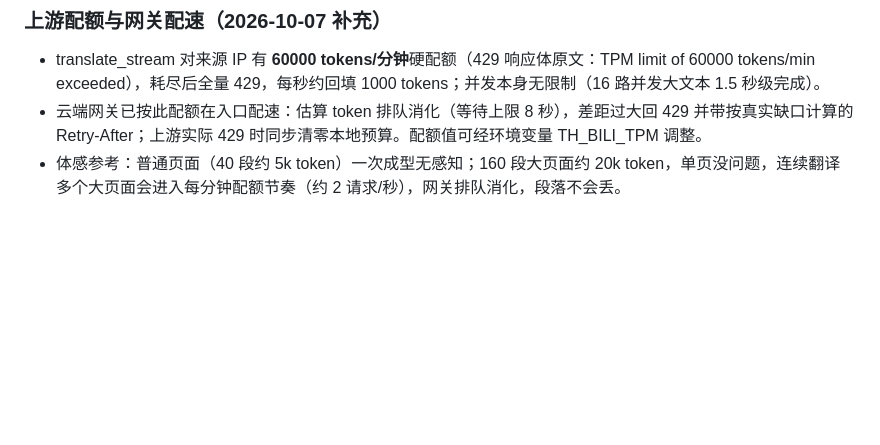
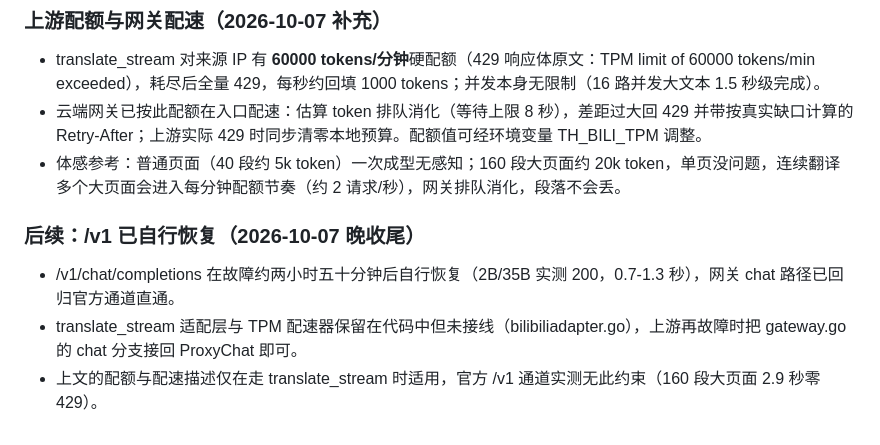
Before and after one commit to FoLeaf/translate2api, a Markdown page: docs/ReadFrog接入B站Index-Translate指南.md, the part around the change. Drawn GitHub-style; blank space fills up the shorter version.

Commit message:
文档收尾：/v1 已恢复，chat 回归直通，适配层转为待命后备
Co-Authored-By: Claude Fable 5.1 <noreply@anthropic.com>

```diff
--- a/docs/ReadFrog接入B站Index-Translate指南.md
+++ b/docs/ReadFrog接入B站Index-Translate指南.md
@@ -130,3 +130,9 @@ ReadFrog 社区已经动起来了：issue #2309《添加Bilibili免费模型》
 - translate_stream 对来源 IP 有 **60000 tokens/分钟**硬配额（429 响应体原文：TPM limit of 60000 tokens/min exceeded），耗尽后全量 429，每秒约回填 1000 tokens；并发本身无限制（16 路并发大文本 1.5 秒级完成）。
 - 云端网关已按此配额在入口配速：估算 token 排队消化（等待上限 8 秒），差距过大回 429 并带按真实缺口计算的 Retry-After；上游实际 429 时同步清零本地预算。配额值可经环境变量 TH_BILI_TPM 调整。
 - 体感参考：普通页面（40 段约 5k token）一次成型无感知；160 段大页面约 20k token，单页没问题，连续翻译多个大页面会进入每分钟配额节奏（约 2 请求/秒），网关排队消化，段落不会丢。
+
+### 后续：/v1 已自行恢复（2026-10-07 晚收尾）
+
+- /v1/chat/completions 在故障约两小时五十分钟后自行恢复（2B/35B 实测 200，0.7-1.3 秒），网关 chat 路径已回归官方通道直通。
+- translate_stream 适配层与 TPM 配速器保留在代码中但未接线（bilibiliadapter.go），上游再故障时把 gateway.go 的 chat 分支接回 ProxyChat 即可。
+- 上文的配额与配速描述仅在走 translate_stream 时适用，官方 /v1 通道实测无此约束（160 段大页面 2.9 秒零 429）。
```
